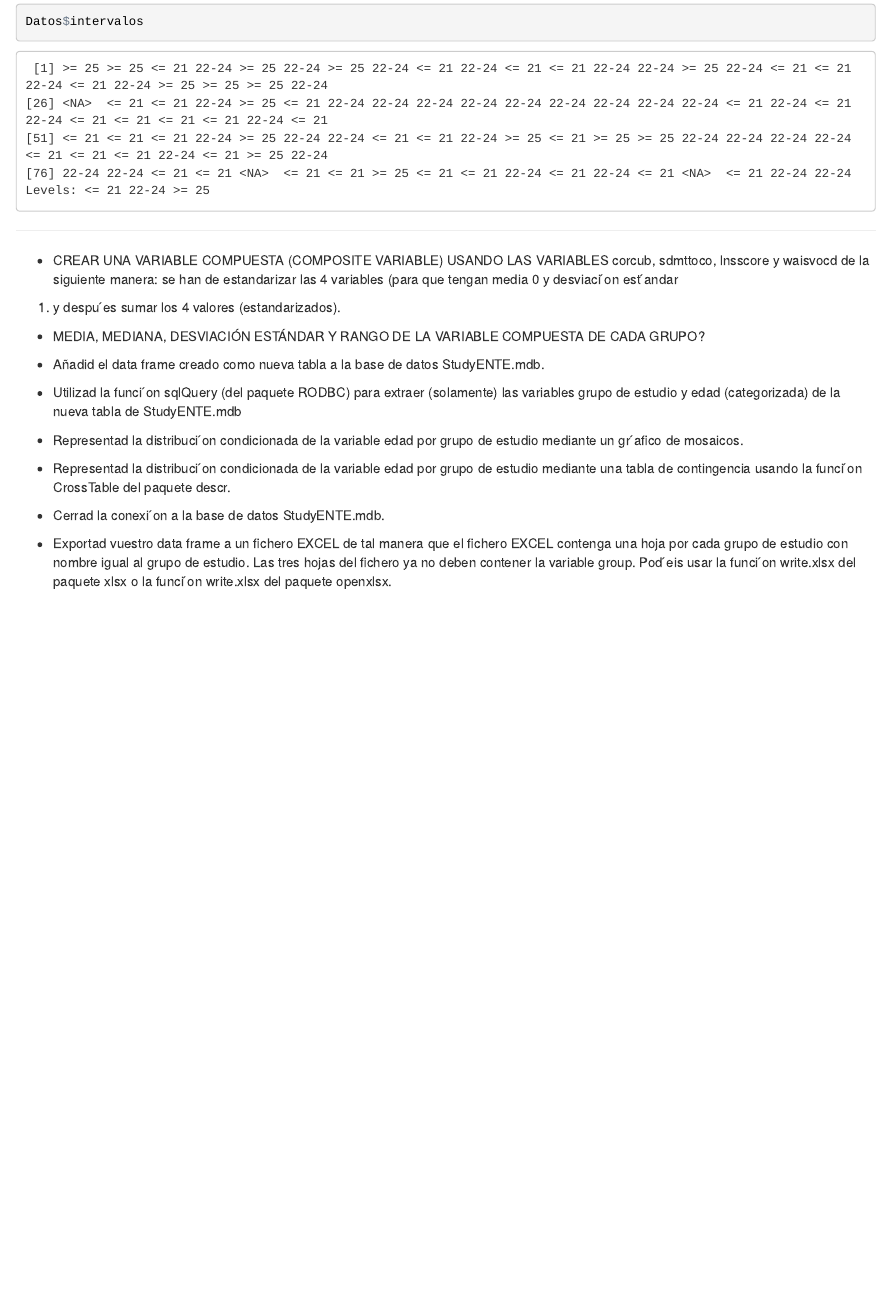
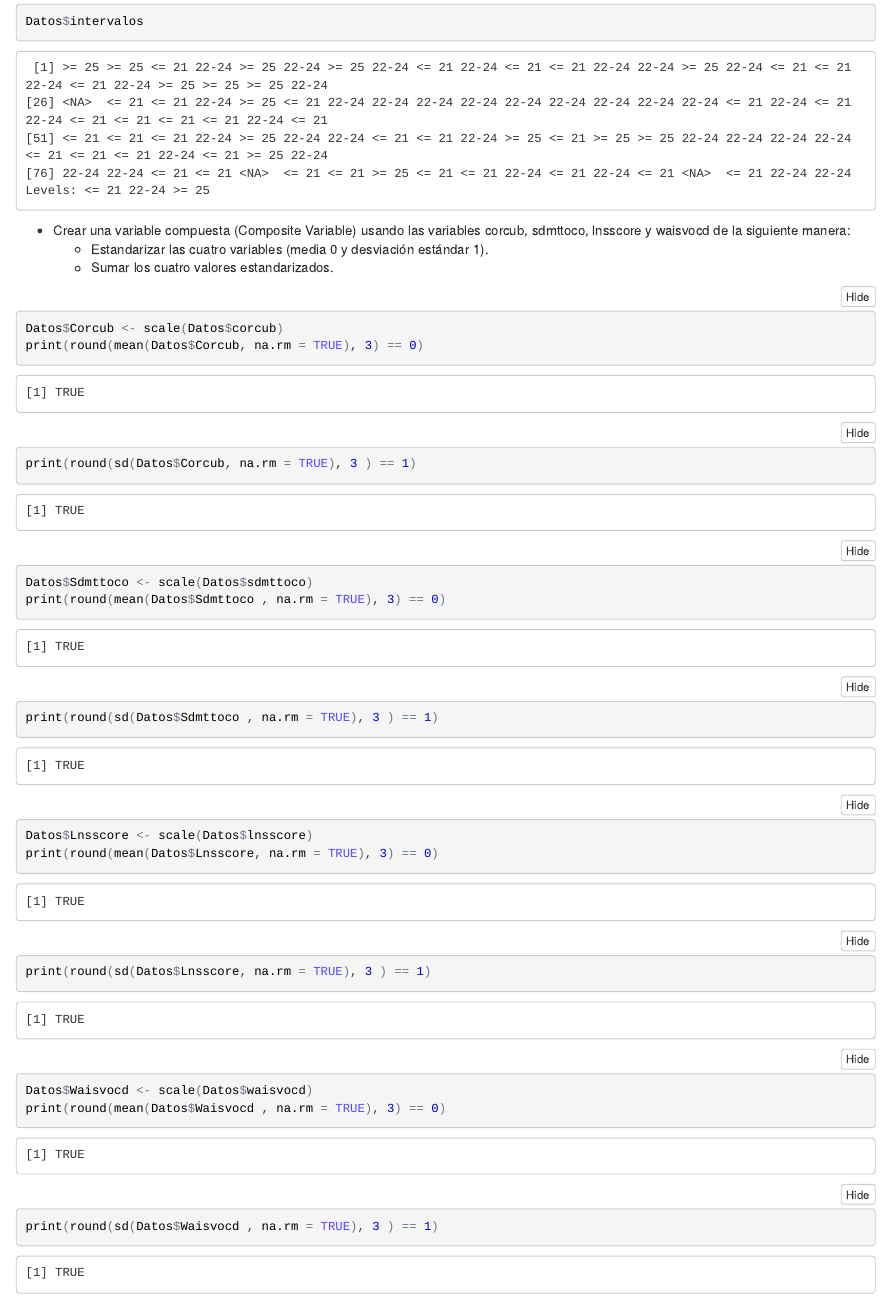
Before and after one commit to MGijon/R-Notebook-s, an R Markdown document (INIM_Drogadicción.Rmd): the page in a window 1100 px wide, from 3460 px down before the commit and from 3770 px down after it, so that both start at the same text. The pictures show the output file INIM_Drogadicción.nb.html that the author committed with the source, opened offline.

Commit message:
updated
ejercicio a medio hacer

````diff
--- a/INIM_Drogadicción.Rmd
+++ b/INIM_Drogadicción.Rmd
@@ -95,12 +95,31 @@ Datos$age
 Datos$intervalos
 ```
 
+* Crear una variable compuesta (Composite Variable) usando las variables corcub, sdmttoco, lnsscore y waisvocd de la siguiente manera:
+    + Estandarizar las cuatro variables (media 0 y desviación estándar 1).
+    + Sumar los cuatro valores estandarizados.
+
+
+```{r}
+Datos$Corcub <- scale(Datos$corcub)
+print(round(mean(Datos$Corcub, na.rm = TRUE), 3) == 0)
+print(round(sd(Datos$Corcub, na.rm = TRUE), 3 ) == 1)
+
+Datos$Sdmttoco <- scale(Datos$sdmttoco)
+print(round(mean(Datos$Sdmttoco , na.rm = TRUE), 3) == 0)
+print(round(sd(Datos$Sdmttoco , na.rm = TRUE), 3 ) == 1)
+
+Datos$Lnsscore <- scale(Datos$lnsscore)
+print(round(mean(Datos$Lnsscore, na.rm = TRUE), 3) == 0)
+print(round(sd(Datos$Lnsscore, na.rm = TRUE), 3 ) == 1)
+
+Datos$Waisvocd <- scale(Datos$waisvocd)
+print(round(mean(Datos$Waisvocd , na.rm = TRUE), 3) == 0)
+print(round(sd(Datos$Waisvocd , na.rm = TRUE), 3 ) == 1)
+```
+
 
 ***
-
-* CREAR UNA VARIABLE COMPUESTA (COMPOSITE VARIABLE) USANDO LAS VARIABLES corcub, sdmttoco, lnsscore y waisvocd
-de la siguiente manera: se han de estandarizar las 4 variables (para que tengan media 0 y desviaci ́on est ́andar
-1) y despu ́es sumar los 4 valores (estandarizados).
 
 * MEDIA, MEDIANA, DESVIACIÓN ESTÁNDAR Y RANGO DE LA VARIABLE COMPUESTA DE CADA GRUPO?
 
````
Also changed, not shown: INIM_Drogadicción.nb.html.
